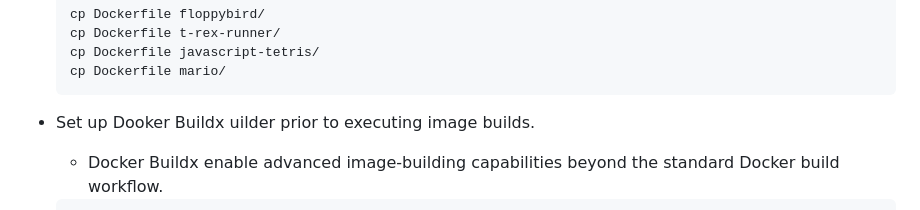
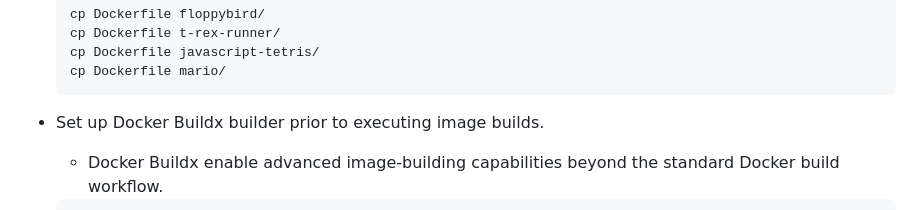
Before and after one commit to Carlo-05/Docker-Arcade-Platform-Project, a Markdown page: documents/MD/4. Execute_Docker.md, the part around one of its changes. Drawn GitHub-style.

````diff
--- a/documents/MD/4. Execute_Docker.md
+++ b/documents/MD/4. Execute_Docker.md
@@ -26,7 +26,7 @@
     cp Dockerfile mario/
     ```
 
--   Set up Dooker Buildx uilder prior to executing image builds.
+-   Set up Docker Buildx builder prior to executing image builds.
     -   Docker Buildx enable advanced image-building capabilities beyond the standard Docker build workflow.
 
     ```bash
````
Also changed, not shown: other parts of documents/MD/4. Execute_Docker.md (+1 -0 lines).
